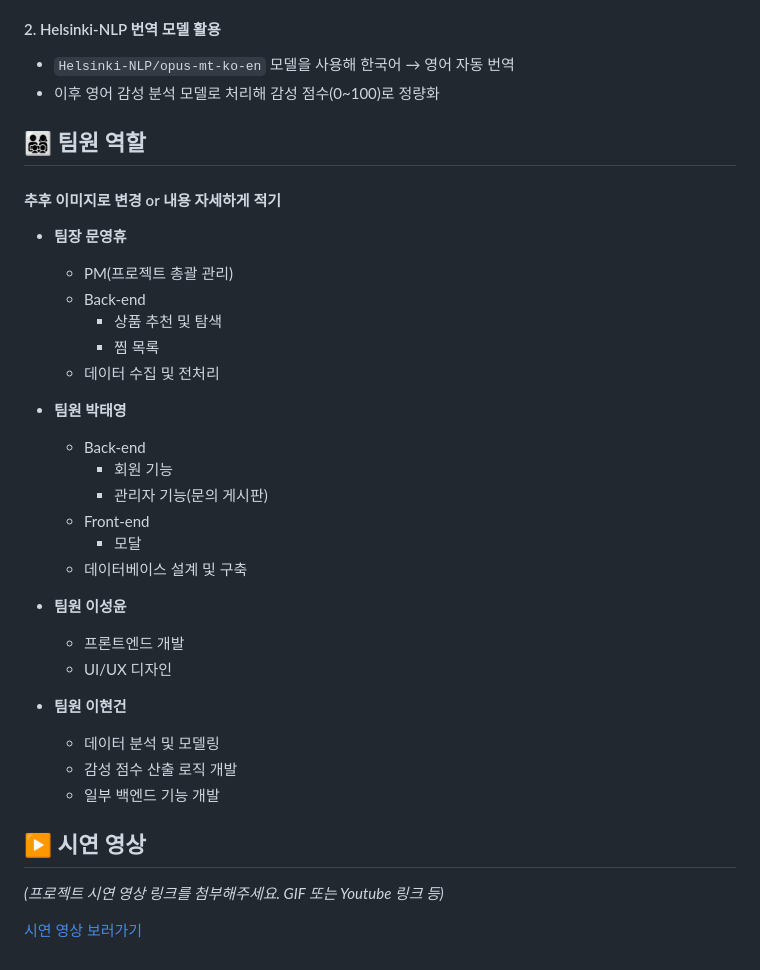
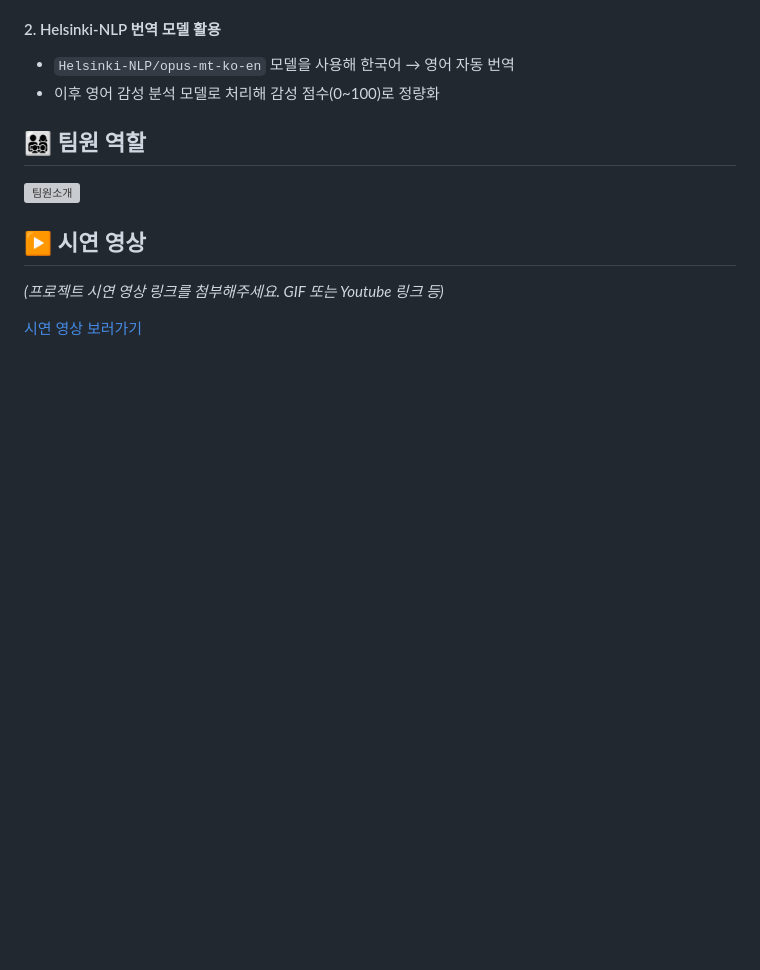
Before and after one commit to munhyu/mueossa-repo, a Markdown page: README.md, the part around the change. Rendered like a GitHub page; blank space fills up the shorter version; grey boxes are pictures that could not be loaded.

```diff
--- a/README.md
+++ b/README.md
@@ -203,30 +203,9 @@
 
 
 ## 👨‍👩‍👧‍👦 팀원 역할
-#### 추후 이미지로 변경 or 내용 자세하게 적기
-* **팀장 문영휴**
-   * PM(프로젝트 총괄 관리)
-   * Back-end
-      * 상품 추천 및 탐색
-      * 찜 목록
-   * 데이터 수집 및 전처리
 
-* **팀원 박태영**
-   * Back-end
-      * 회원 기능
-      * 관리자 기능(문의 게시판)
-   * Front-end
-      * 모달
-   * 데이터베이스 설계 및 구축
+![팀원소개](https://github.com/user-attachments/assets/63bb4a71-5e85-46c7-a1cc-90ce36c84d47)
 
-* **팀원 이성윤**
-   * 프론트엔드 개발
-   * UI/UX 디자인
-
-* **팀원 이현건**
-   * 데이터 분석 및 모델링
-   * 감성 점수 산출 로직 개발
-   * 일부 백엔드 기능 개발
 
 ## ▶️ 시연 영상
 
```
